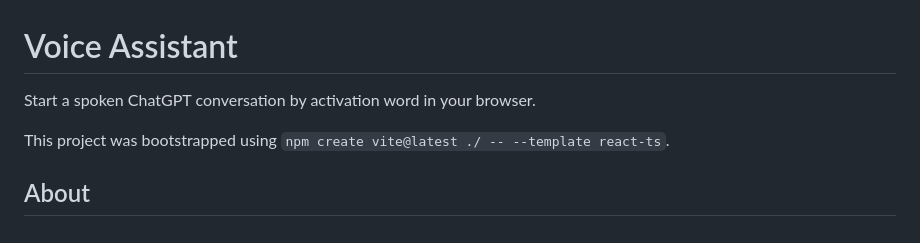
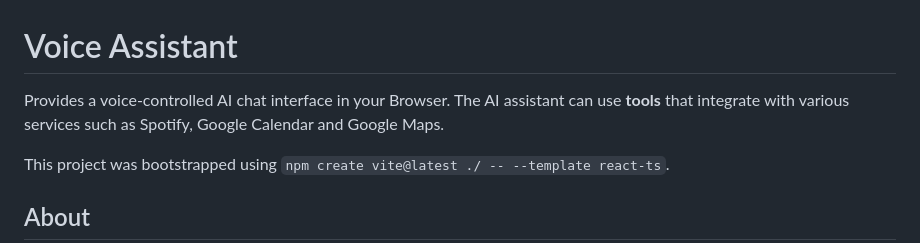
Before and after one commit to stippi/voice-assistant, a Markdown page: README.md, the part around the change. Drawn GitHub-style.

```diff
--- a/README.md
+++ b/README.md
@@ -1,6 +1,7 @@
 # Voice Assistant
 
-Start a spoken ChatGPT conversation by activation word in your browser.
+Provides a voice-controlled AI chat interface in your Browser.
+The AI assistant can use **tools** that integrate with various services such as Spotify, Google Calendar and Google Maps.
 
 This project was bootstrapped using `npm create vite@latest ./ -- --template react-ts`.
 
```
